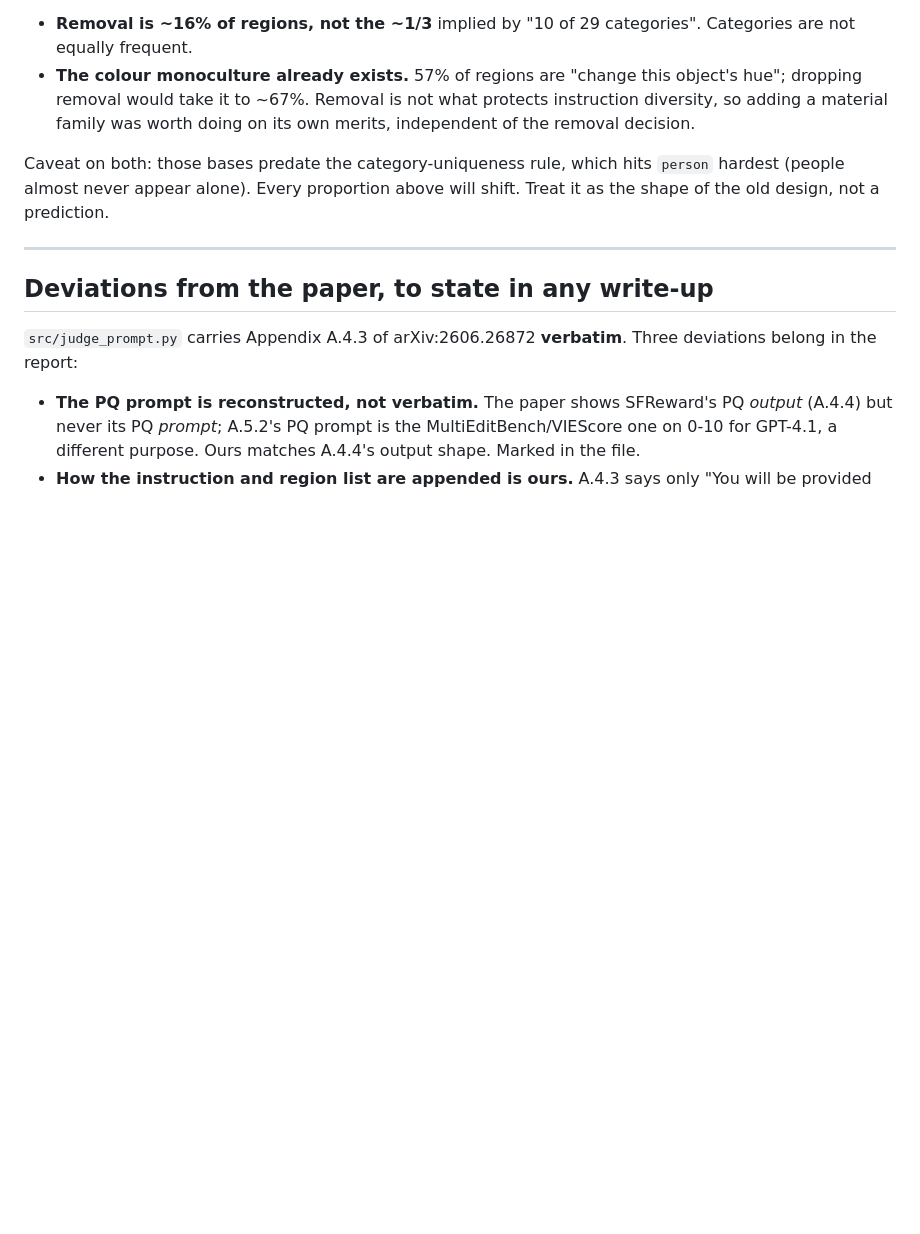
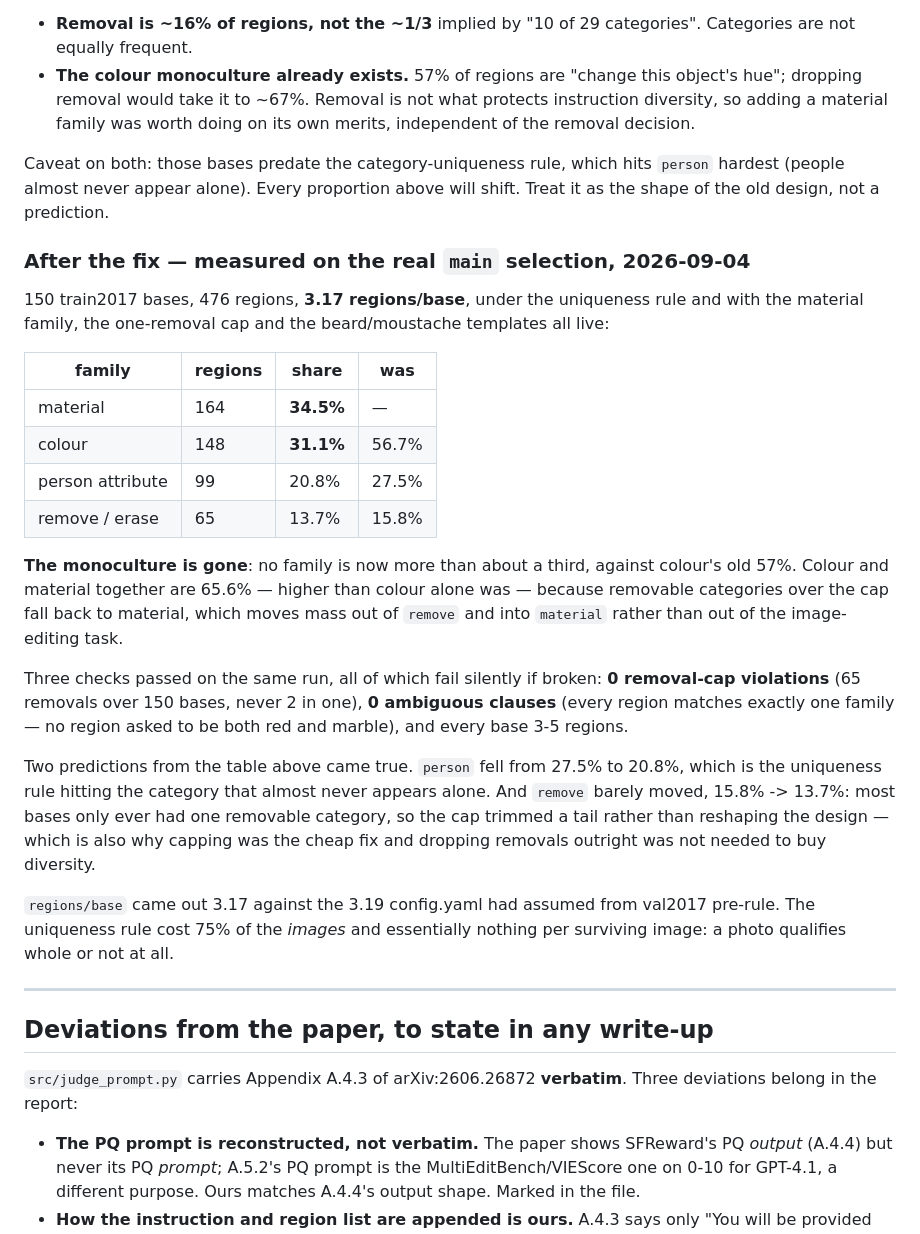
Before and after one commit to nadavanolik/mcv-spatial-audit, a Markdown page: docs/FINDINGS.md, the part around the change. GitHub-like rendering; blank space fills up the shorter version.

Commit message:
Measured: the colour monoculture is gone, 56.7% -> 31.1%
150 train2017 bases, 476 regions, under the uniqueness rule with the material
family, the one-removal cap and the beard/moustache templates all live:

  material 34.5%  colour 31.1%  person attribute 20.8%  remove 13.7%

No family is now more than about a third, against colour's old 57%. Colour and
material together are 65.6%, higher than colour alone was, because removables
over the cap fall back to material - mass moves out of `remove` into
`material`, not out of the editing task.

Also verified on the same run, all silent failures if broken: 0 removal-cap
violations (65 removals over 150 bases, never 2 in one base), 0 ambiguous
clauses (every region matches exactly one family), every base 3-5 regions.

Two earlier predictions confirmed. `person` fell 27.5% -> 20.8%, the uniqueness
rule hitting the category that almost never appears alone. `remove` barely
moved, 15.8% -> 13.7%: most bases only had one removable anyway, so the cap
trimmed a tail rather than reshaping the design.

```diff
--- a/docs/FINDINGS.md
+++ b/docs/FINDINGS.md
@@ -196,6 +196,41 @@ Caveat on both: those bases predate the category-uniqueness rule, which hits
 `person` hardest (people almost never appear alone). Every proportion above will
 shift. Treat it as the shape of the old design, not a prediction.
 
+### After the fix — measured on the real `main` selection, 2026-09-04
+
+150 train2017 bases, 476 regions, **3.17 regions/base**, under the uniqueness
+rule and with the material family, the one-removal cap and the beard/moustache
+templates all live:
+
+| family | regions | share | was |
+|---|---|---|---|
+| material | 164 | **34.5%** | — |
+| colour | 148 | **31.1%** | 56.7% |
+| person attribute | 99 | 20.8% | 27.5% |
+| remove / erase | 65 | 13.7% | 15.8% |
+
+**The monoculture is gone**: no family is now more than about a third, against
+colour's old 57%. Colour and material together are 65.6% — higher than colour
+alone was — because removable categories over the cap fall back to material,
+which moves mass out of `remove` and into `material` rather than out of the
+image-editing task.
+
+Three checks passed on the same run, all of which fail silently if broken:
+**0 removal-cap violations** (65 removals over 150 bases, never 2 in one), **0
+ambiguous clauses** (every region matches exactly one family — no region asked
+to be both red and marble), and every base 3-5 regions.
+
+Two predictions from the table above came true. `person` fell from 27.5% to
+20.8%, which is the uniqueness rule hitting the category that almost never
+appears alone. And `remove` barely moved, 15.8% -> 13.7%: most bases only ever
+had one removable category, so the cap trimmed a tail rather than reshaping the
+design — which is also why capping was the cheap fix and dropping removals
+outright was not needed to buy diversity.
+
+`regions/base` came out 3.17 against the 3.19 config.yaml had assumed from
+val2017 pre-rule. The uniqueness rule cost 75% of the *images* and essentially
+nothing per surviving image: a photo qualifies whole or not at all.
+
 ---
 
 ## Deviations from the paper, to state in any write-up
```
